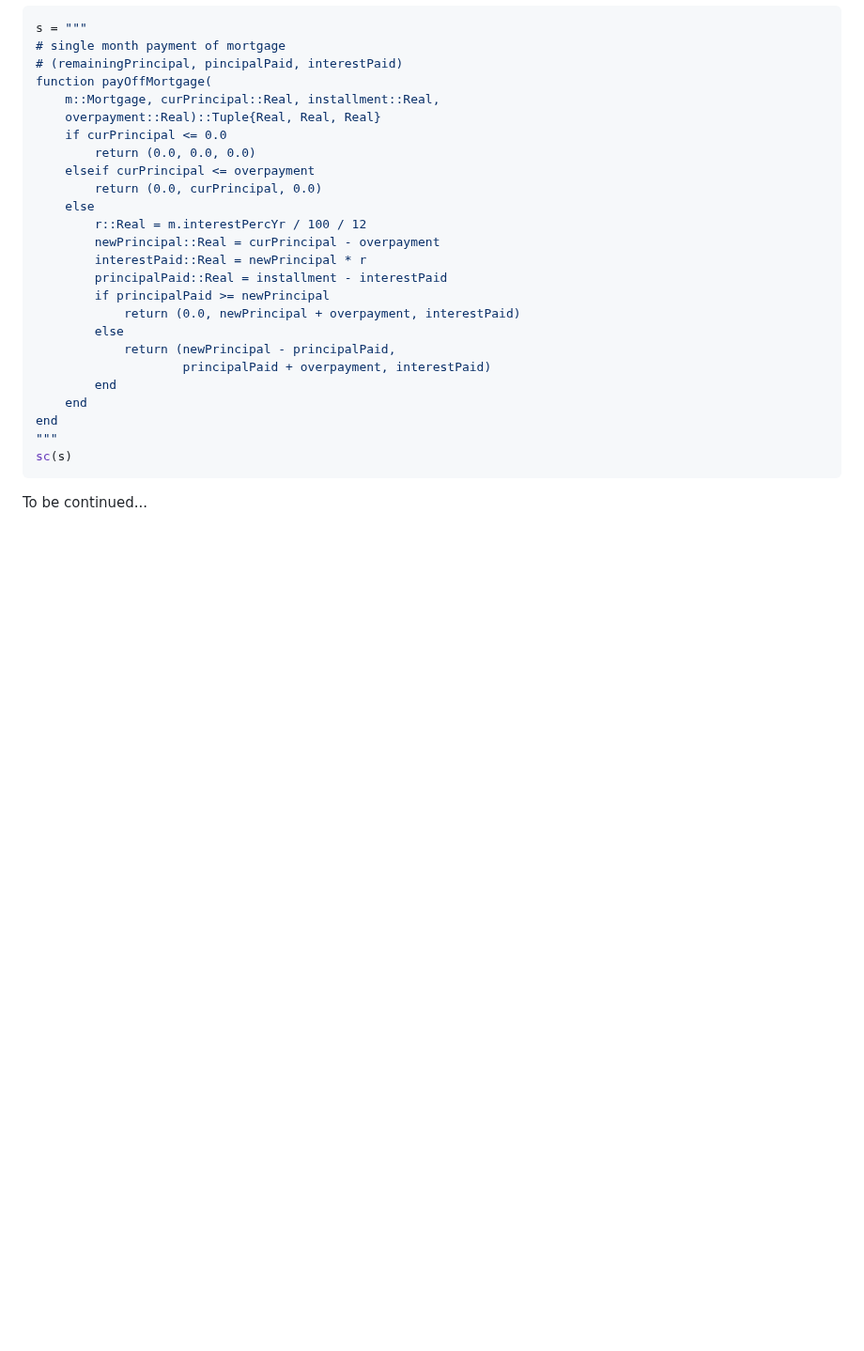
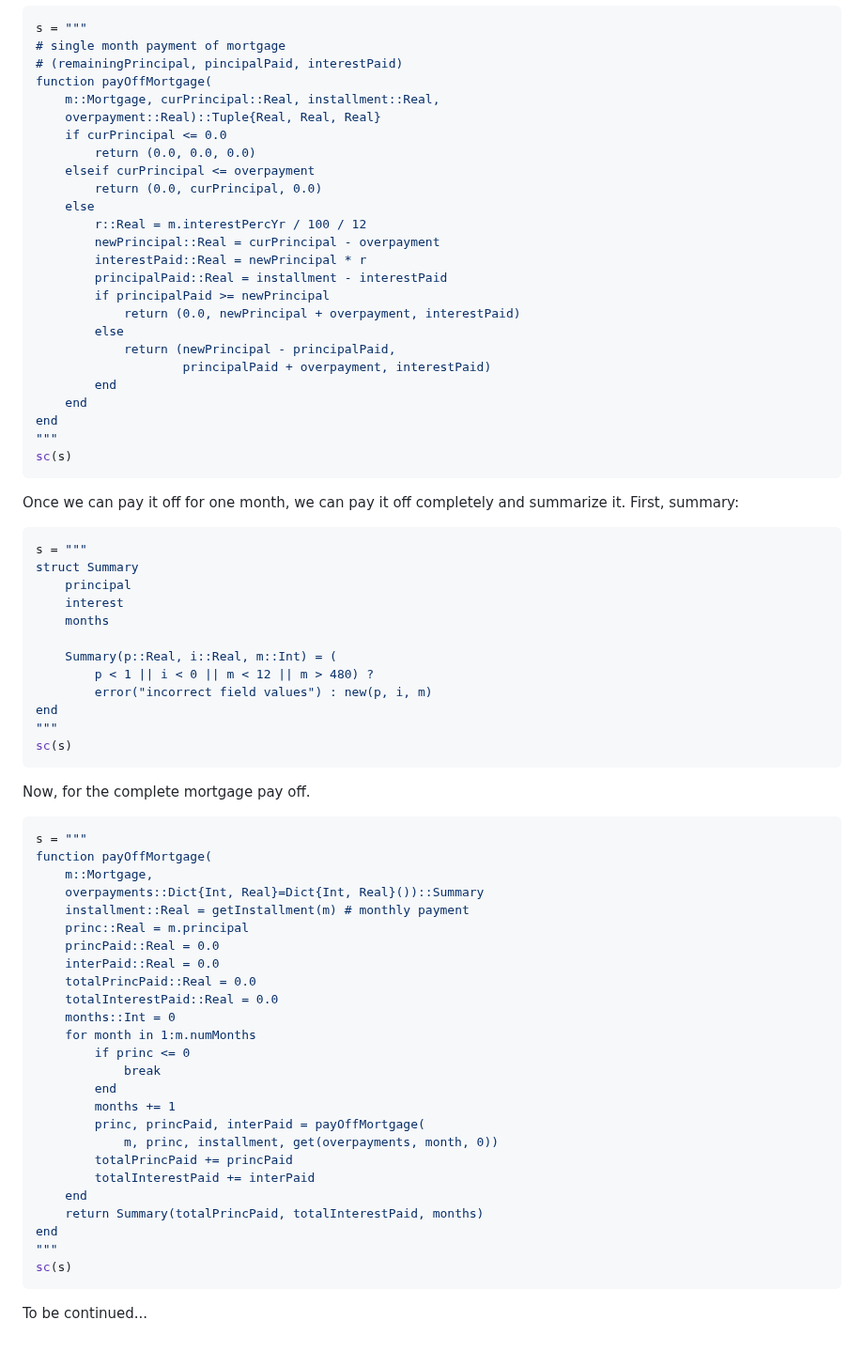
Before and after one commit to b-lukaszuk/BS_wJ_eng, a Markdown page: contents/overpayment.md, the part around the change. Shown at 94% size. GitHub-like rendering; blank space fills up the shorter version.

Commit message:
added part of solution to overpayment.md

````diff
--- a/contents/overpayment.md
+++ b/contents/overpayment.md
@@ -117,4 +117,52 @@ end
 sc(s)
 ```
 
+Once we can pay it off for one month, we can pay it off completely and summarize
+it. First, summary:
+
+```jl
+s = """
+struct Summary
+    principal
+    interest
+    months
+
+    Summary(p::Real, i::Real, m::Int) = (
+		p < 1 || i < 0 || m < 12 || m > 480) ?
+        error("incorrect field values") : new(p, i, m)
+end
+"""
+sc(s)
+```
+
+Now, for the complete mortgage pay off.
+
+```jl
+s = """
+function payOffMortgage(
+    m::Mortgage,
+    overpayments::Dict{Int, Real}=Dict{Int, Real}())::Summary
+    installment::Real = getInstallment(m) # monthly payment
+    princ::Real = m.principal
+    princPaid::Real = 0.0
+    interPaid::Real = 0.0
+    totalPrincPaid::Real = 0.0
+    totalInterestPaid::Real = 0.0
+    months::Int = 0
+    for month in 1:m.numMonths
+        if princ <= 0
+            break
+        end
+        months += 1
+        princ, princPaid, interPaid = payOffMortgage(
+            m, princ, installment, get(overpayments, month, 0))
+        totalPrincPaid += princPaid
+        totalInterestPaid += interPaid
+    end
+    return Summary(totalPrincPaid, totalInterestPaid, months)
+end
+"""
+sc(s)
+```
+
 To be continued...
````
